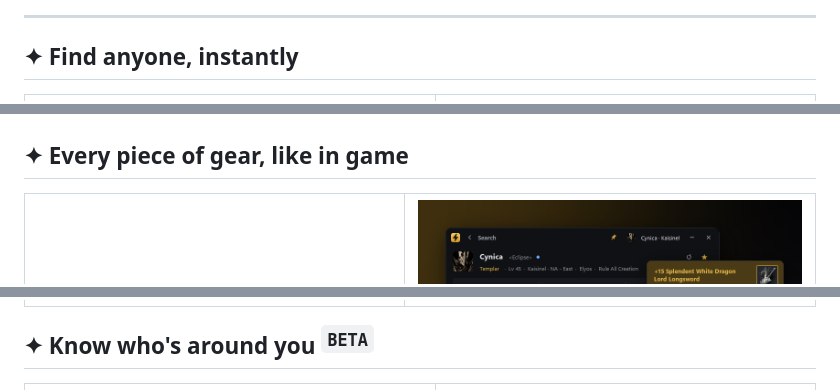
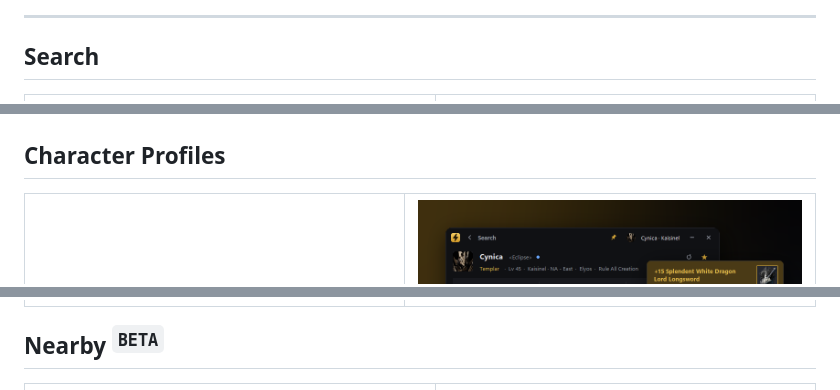
Before and after one commit to CynicaGaming/Shugo-Tracker, a Markdown page: README.md, 3 parts joined by grey strips. Rendered like a GitHub page.

Commit message:
README: simplify section headings
Co-Authored-By: Claude Opus 5.5 <noreply@anthropic.com>
Claude-Session: https://claude.ai/code/session_01LHZsQTEtLWT4teDThtQBZH

```diff
--- a/README.md
+++ b/README.md
@@ -16,7 +16,7 @@ One small, always-on-top window that sits over the game — no browser, no tabbi
 
 ---
 
-## ✦ Find anyone, instantly
+## Search
 
 <table>
 <tr>
@@ -34,7 +34,7 @@ Type a name and every match across **all five Global regions** shows up while yo
 </tr>
 </table>
 
-## ✦ Every piece of gear, like in game
+## Character Profiles
 
 <table>
 <tr>
@@ -51,7 +51,7 @@ they actually have lit up.
 </tr>
 </table>
 
-## ✦ Know who's around you <sup><code>BETA</code></sup>
+## Nearby <sup><code>BETA</code></sup>
 
 <table>
 <tr>
```
Also changed, not shown: other parts of README.md (+1 -1 lines).
